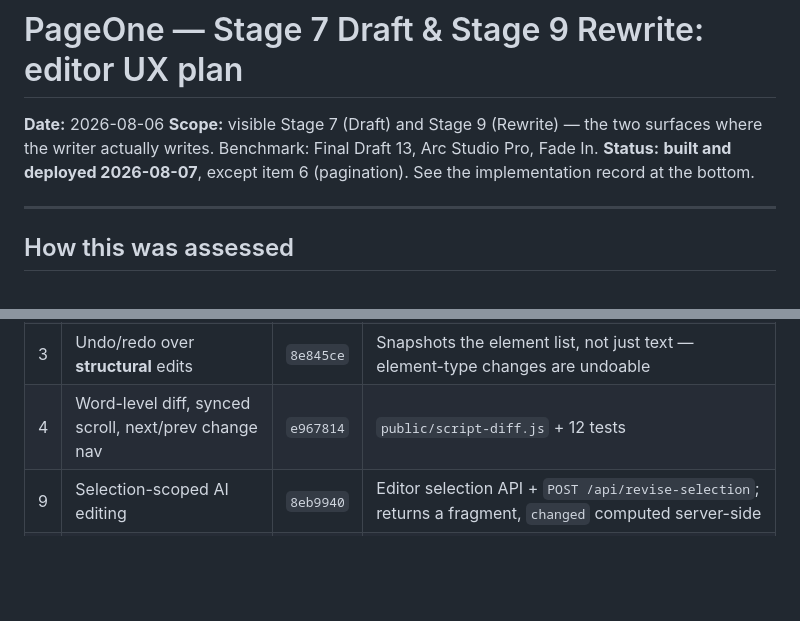
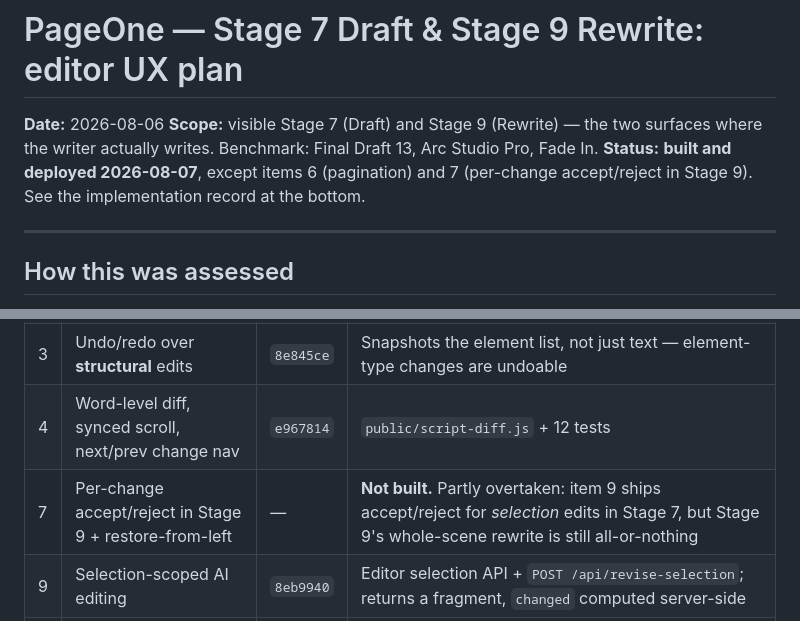
Before and after one commit to Iteration80/pageone, a Markdown page: specs/pageone-editor-ux-plan-2026-08-06.md, 2 parts joined by grey strips. Rendered like a GitHub page; blank space fills up the shorter version.

Commit message:
Docs: the implementation record skipped plan item 7
The table listed items 1,2,3,4,9,8,5,6 and silently omitted 7 (per-change
accept/reject in Stage 9), which reads as though it shipped. It did not.
Item 9 gives accept/reject for selection edits in Stage 7; a Stage 9
whole-scene rewrite is still all-or-nothing.

Co-Authored-By: Claude Opus 5 <noreply@anthropic.com>

```diff
--- a/specs/pageone-editor-ux-plan-2026-08-06.md
+++ b/specs/pageone-editor-ux-plan-2026-08-06.md
@@ -3,8 +3,8 @@
 **Date:** 2026-08-06
 **Scope:** visible Stage 7 (Draft) and Stage 9 (Rewrite) — the two surfaces where the writer
 actually writes. Benchmark: Final Draft 13, Arc Studio Pro, Fade In.
-**Status:** **built and deployed 2026-08-07**, except item 6 (pagination). See the
-implementation record at the bottom.
+**Status:** **built and deployed 2026-08-07**, except items 6 (pagination) and 7 (per-change
+accept/reject in Stage 9). See the implementation record at the bottom.
 
 ---
 
@@ -259,6 +259,7 @@ app before its commit, and every commit verified on prod via `/health` plus a gr
 | 2 | SmartType (characters / locations / times / transitions) | `8e845ce` | Consulted before Tab and Enter, so it never fights element cycling |
 | 3 | Undo/redo over **structural** edits | `8e845ce` | Snapshots the element list, not just text — element-type changes are undoable |
 | 4 | Word-level diff, synced scroll, next/prev change nav | `e967814` | `public/script-diff.js` + 12 tests |
+| 7 | Per-change accept/reject in Stage 9 + restore-from-left | — | **Not built.** Partly overtaken: item 9 ships accept/reject for *selection* edits in Stage 7, but Stage 9's whole-scene rewrite is still all-or-nothing |
 | 9 | Selection-scoped AI editing | `8eb9940` | Editor selection API + `POST /api/revise-selection`; returns a fragment, `changed` computed server-side |
 | 8 | Starred-draft export with revision marks | `101f009` | Reuses `computeLineDiff`; `?marks=0` gives the clean draft |
 | 5 | **Continuous read, scoped edit** | `0d9146a` | This document's decision. `test/continuous_view.test.js` |
```
